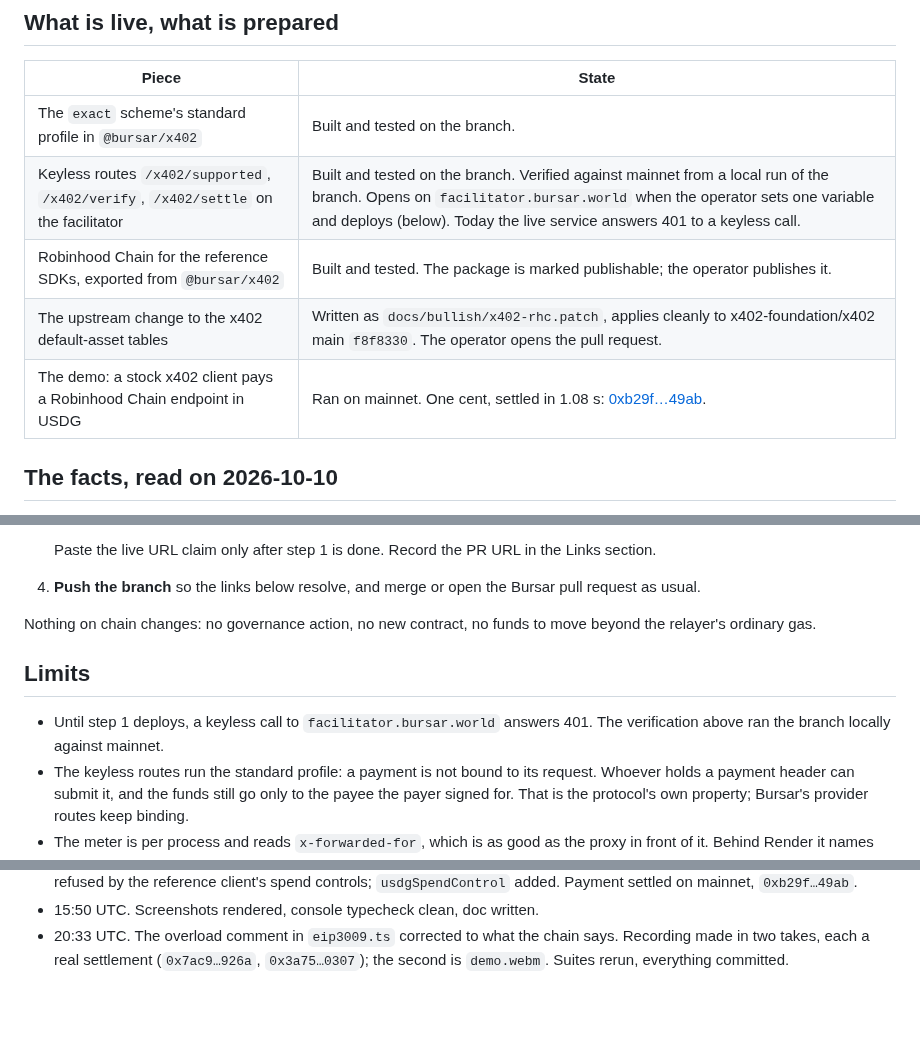
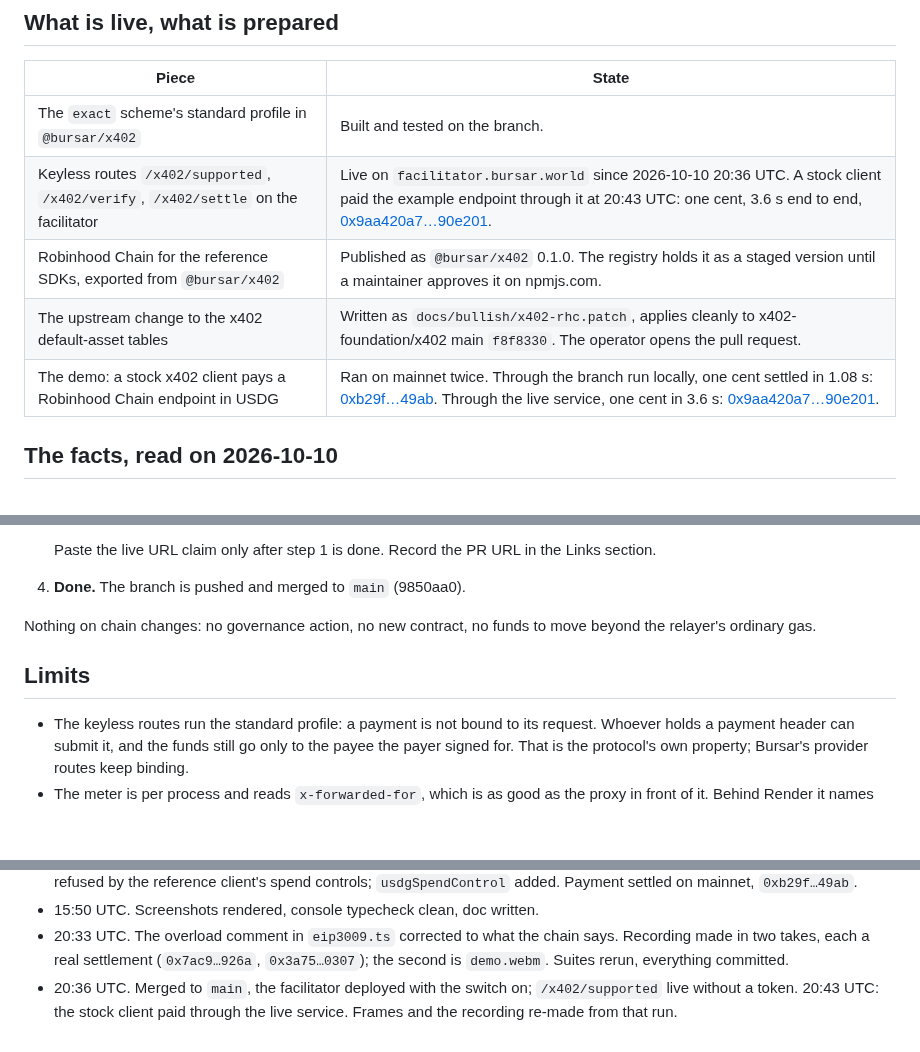
Before and after one commit to bursar-world/bursar, a Markdown page: docs/bullish/x402-rhc.md, 3 parts joined by grey strips. Rendered like a GitHub page; blank space fills up the shorter version.

```diff
--- a/docs/bullish/x402-rhc.md
+++ b/docs/bullish/x402-rhc.md
@@ -14,10 +14,10 @@ had no facilitator anyone could call. This update supplies both.
 | Piece | State |
 |---|---|
 | The `exact` scheme's standard profile in `@bursar/x402` | Built and tested on the branch. |
-| Keyless routes `/x402/supported`, `/x402/verify`, `/x402/settle` on the facilitator | Built and tested on the branch. Verified against mainnet from a local run of the branch. Opens on `facilitator.bursar.world` when the operator sets one variable and deploys (below). Today the live service answers 401 to a keyless call. |
-| Robinhood Chain for the reference SDKs, exported from `@bursar/x402` | Built and tested. The package is marked publishable; the operator publishes it. |
+| Keyless routes `/x402/supported`, `/x402/verify`, `/x402/settle` on the facilitator | Live on `facilitator.bursar.world` since 2026-10-10 20:36 UTC. A stock client paid the example endpoint through it at 20:43 UTC: one cent, 3.6 s end to end, [0x9aa420a7…90e201](https://robinhoodchain.blockscout.com/tx/0x9aa420a76c6b008872c449f6960e01545115c0b88d78900323f6c32b1f90e201). |
+| Robinhood Chain for the reference SDKs, exported from `@bursar/x402` | Published as `@bursar/x402` 0.1.0. The registry holds it as a staged version until a maintainer approves it on npmjs.com. |
 | The upstream change to the x402 default-asset tables | Written as `docs/bullish/x402-rhc.patch`, applies cleanly to x402-foundation/x402 main `f8f8330`. The operator opens the pull request. |
-| The demo: a stock x402 client pays a Robinhood Chain endpoint in USDG | Ran on mainnet. One cent, settled in 1.08 s: [0xb29f…49ab](https://robinhoodchain.blockscout.com/tx/0xb29f4548ae08e4618aa85aeb71516b7ca9e34358d5b04ecd502e964bd3ed49ab). |
+| The demo: a stock x402 client pays a Robinhood Chain endpoint in USDG | Ran on mainnet twice. Through the branch run locally, one cent settled in 1.08 s: [0xb29f…49ab](https://robinhoodchain.blockscout.com/tx/0xb29f4548ae08e4618aa85aeb71516b7ca9e34358d5b04ecd502e964bd3ed49ab). Through the live service, one cent in 3.6 s: [0x9aa420a7…90e201](https://robinhoodchain.blockscout.com/tx/0x9aa420a76c6b008872c449f6960e01545115c0b88d78900323f6c32b1f90e201). |
 
 ## The facts, read on 2026-10-10
 
@@ -170,16 +175,13 @@ wanted after the deploy, the stock client runs in a browser against a wallet's `
    > contract on chain 46630. Decimals are 6, so no paywall regeneration.
 
    Paste the live URL claim only after step 1 is done. Record the PR URL in the Links section.
-4. **Push the branch** so the links below resolve, and merge or open the Bursar pull request as
-   usual.
+4. **Done.** The branch is pushed and merged to `main` (9850aa0).
 
 Nothing on chain changes: no governance action, no new contract, no funds to move beyond the
 relayer's ordinary gas.
 
 ## Limits
 
-- Until step 1 deploys, a keyless call to `facilitator.bursar.world` answers 401. The verification
-  above ran the branch locally against mainnet.
 - The keyless routes run the standard profile: a payment is not bound to its request. Whoever holds
   a payment header can submit it, and the funds still go only to the payee the payer signed for.
   That is the protocol's own property; Bursar's provider routes keep binding.
@@ -275,3 +278,5 @@ Run it yourself: github.com/bursar-world/bursar, `examples/x402-rhc`.
 - 20:33 UTC. The overload comment in `eip3009.ts` corrected to what the chain says. Recording made
   in two takes, each a real settlement (`0x7ac9…926a`, `0x3a75…0307`); the second is `demo.webm`.
   Suites rerun, everything committed.
+- 20:36 UTC. Merged to `main`, the facilitator deployed with the switch on; `/x402/supported` live without a
+  token. 20:43 UTC: the stock client paid through the live service. Frames and the recording re-made from that run.
```
Also changed, not shown: other parts of docs/bullish/x402-rhc.md (+25 -19 lines), docs/bullish/x402-rhc/01-offer.png, docs/bullish/x402-rhc/02-pay.png, docs/bullish/x402-rhc/03-receipt.png, 1 other file.
